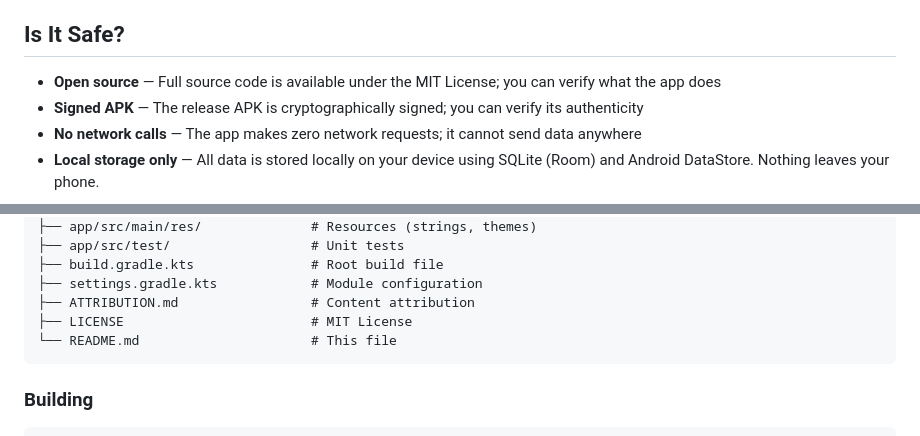
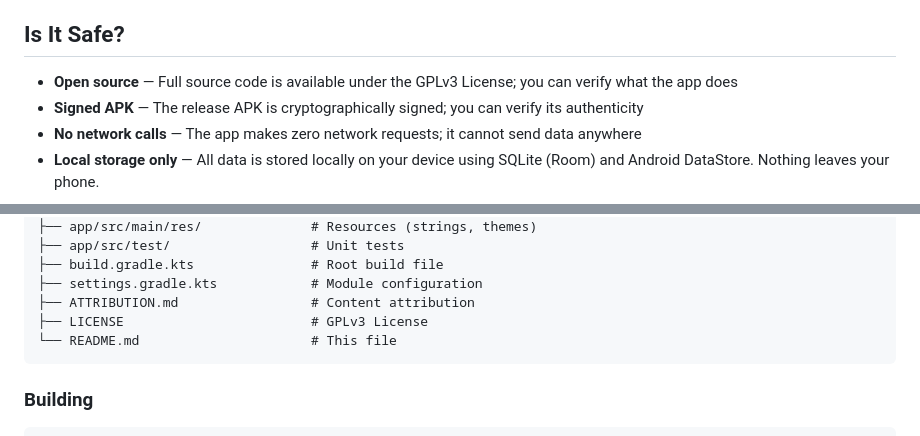
Before and after one commit to pol-dev-apps/safety-guide, a Markdown page: README.md, 2 parts joined by grey strips. Rendered like a GitHub page.

Commit message:
Update README.md text

````diff
--- a/README.md
+++ b/README.md
@@ -35,7 +35,7 @@ The app is designed to be a **private, offline tool**. Publishing on Google Play
 
 ## Is It Safe?
 
-- **Open source** — Full source code is available under the MIT License; you can verify what the app does
+- **Open source** — Full source code is available under the GPLv3 License; you can verify what the app does
 - **Signed APK** — The release APK is cryptographically signed; you can verify its authenticity
 - **No network calls** — The app makes zero network requests; it cannot send data anywhere
 - **Local storage only** — All data is stored locally on your device using SQLite (Room) and Android DataStore. Nothing leaves your phone.
@@ -197,7 +197,7 @@ android/
 ├── build.gradle.kts               # Root build file
 ├── settings.gradle.kts            # Module configuration
 ├── ATTRIBUTION.md                 # Content attribution
-├── LICENSE                        # MIT License
+├── LICENSE                        # GPLv3 License
 └── README.md                      # This file
 ```
 
````
